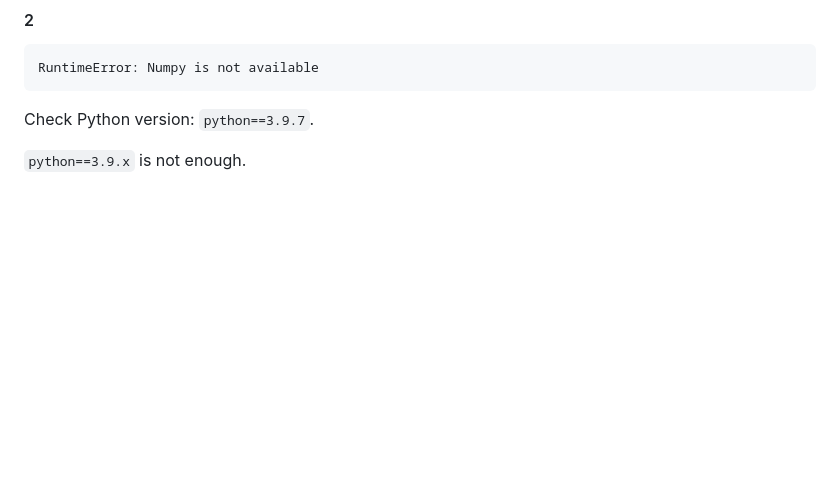
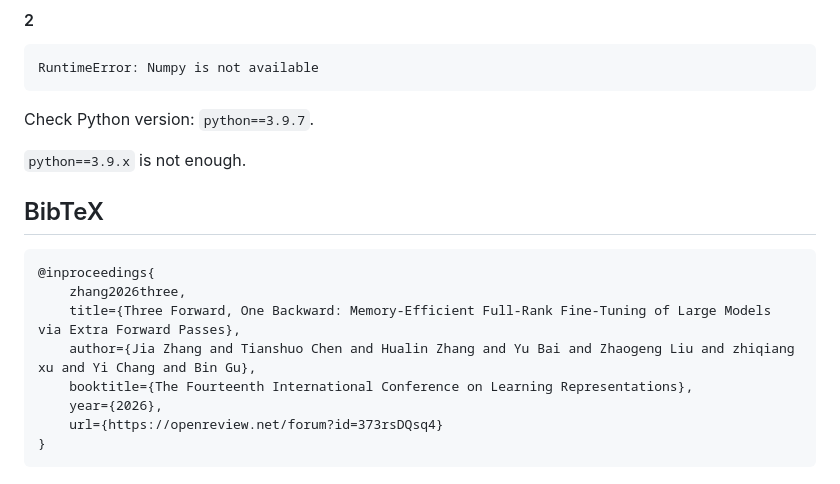
Before and after one commit to workelaina/LMAO, a Markdown page: README.md, the part around the change. GitHub-like rendering; blank space fills up the shorter version.

Commit message:
:memo: readme: add BibTeX
Added BibTeX citation for a conference paper.

````diff
--- a/README.md
+++ b/README.md
@@ -320,3 +320,16 @@ RuntimeError: Numpy is not available
 Check Python version: `python==3.9.7`.
 
 `python==3.9.x` is not enough.
+
+## BibTeX
+
+```bibtex
+@inproceedings{
+    zhang2026three,
+    title={Three Forward, One Backward: Memory-Efficient Full-Rank Fine-Tuning of Large Models via Extra Forward Passes},
+    author={Jia Zhang and Tianshuo Chen and Hualin Zhang and Yu Bai and Zhaogeng Liu and zhiqiang xu and Yi Chang and Bin Gu},
+    booktitle={The Fourteenth International Conference on Learning Representations},
+    year={2026},
+    url={https://openreview.net/forum?id=373rsDQsq4}
+}
+```
````
